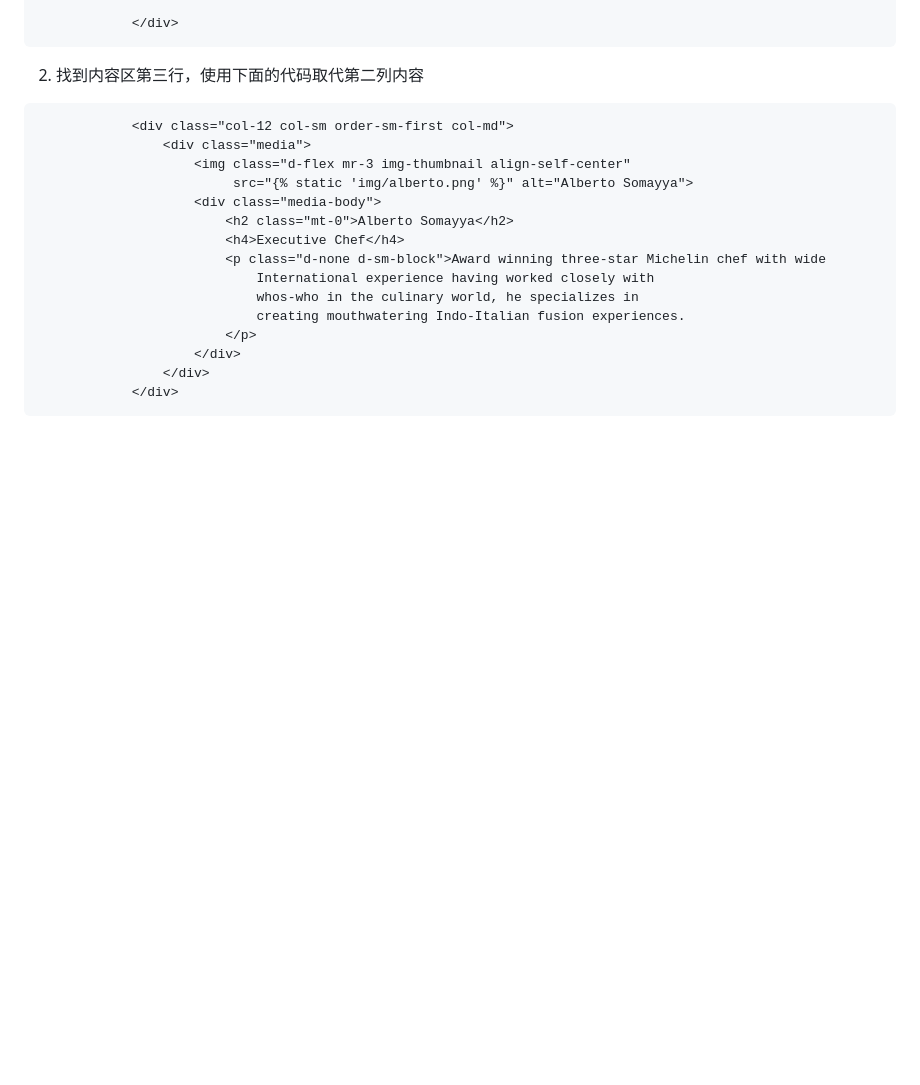
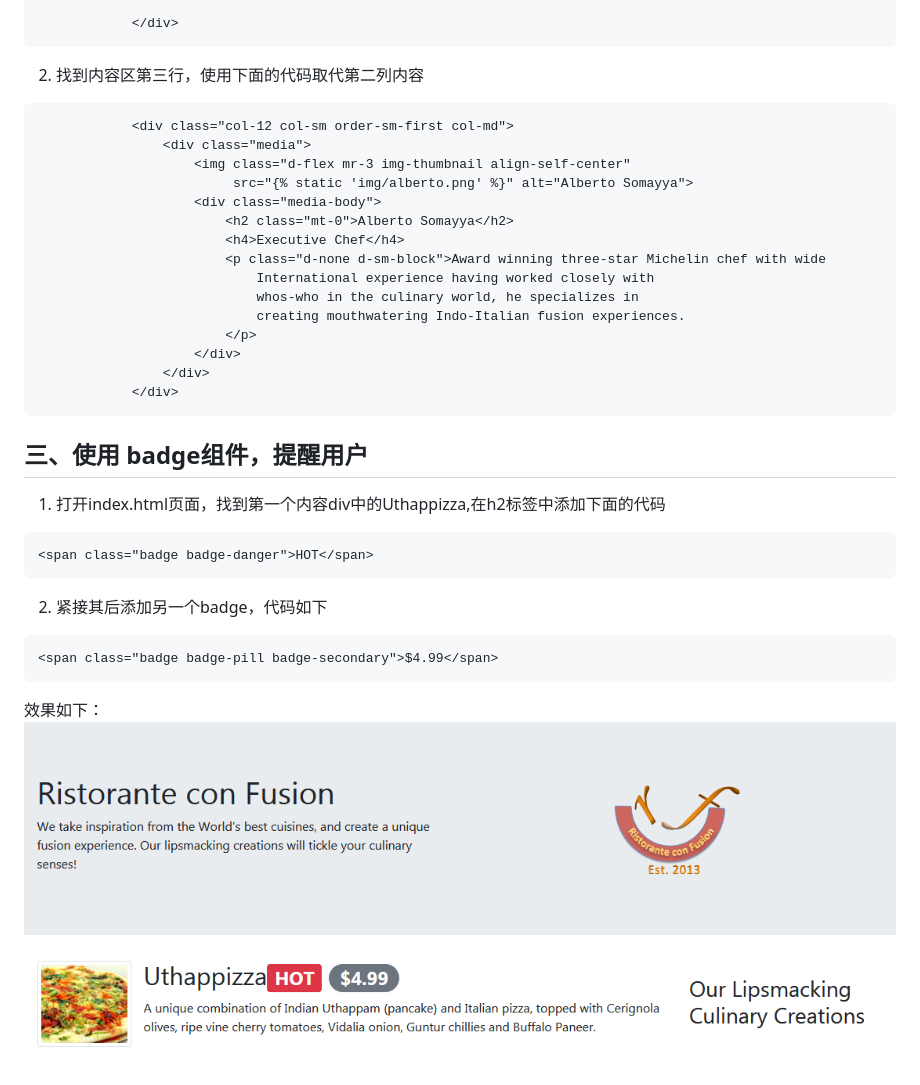
Before and after one commit to hflag/bootstrap_django, a Markdown page: readme.MD, the part around the change. Rendered like a GitHub page; pictures changed too: screen_shots/badge.png (added); blank space fills up the shorter version.

````diff
--- a/readme.MD
+++ b/readme.MD
@@ -675,3 +675,15 @@ urlpatterns = [
                 </div>
             </div>
 ```
+
+## 三、使用 badge组件，提醒用户
+1. 打开index.html页面，找到第一个内容div中的Uthappizza,在h2标签中添加下面的代码
+```html
+<span class="badge badge-danger">HOT</span>
+```
+2. 紧接其后添加另一个badge，代码如下
+```html
+<span class="badge badge-pill badge-secondary">$4.99</span>
+```
+效果如下：
+![badge效果图](https://github.com/hflag/bootstrap_django/blob/master/screen_shots/badge.png)
````
Also changed, not shown: 2 other files.
